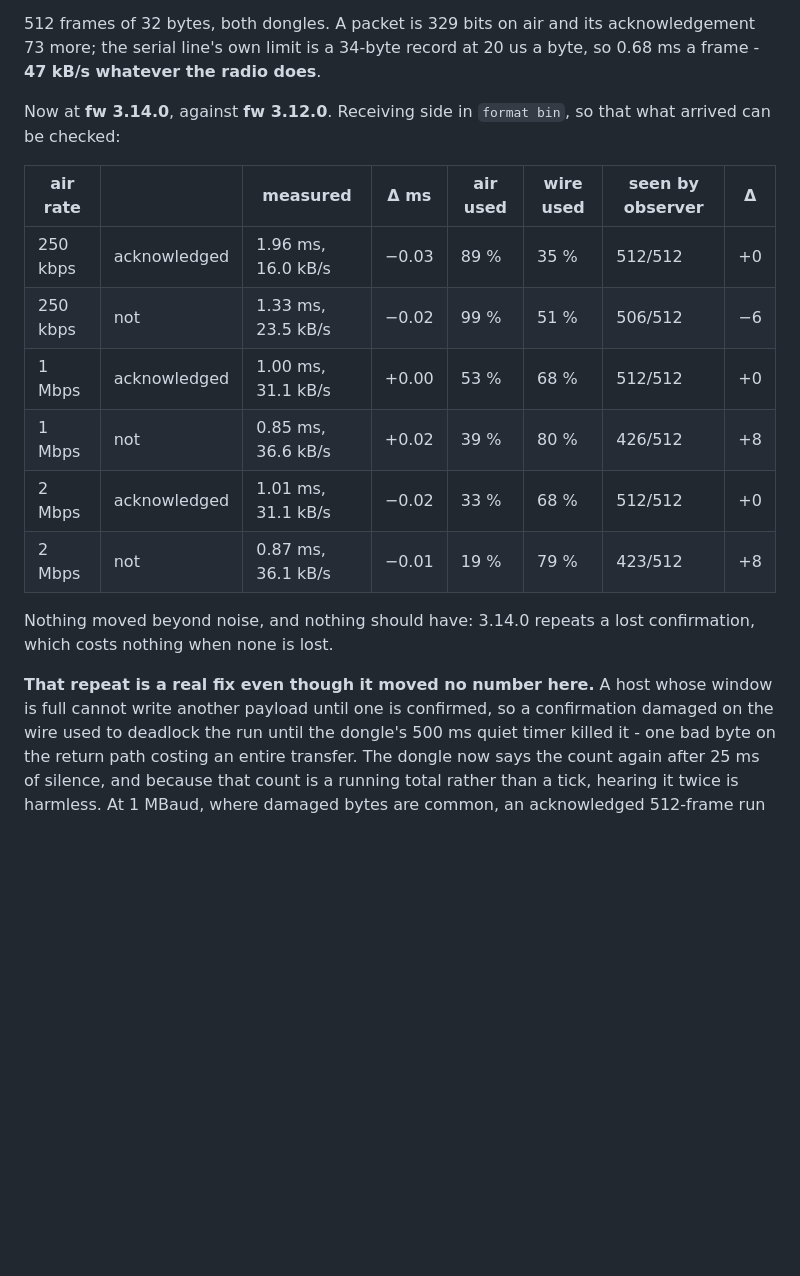
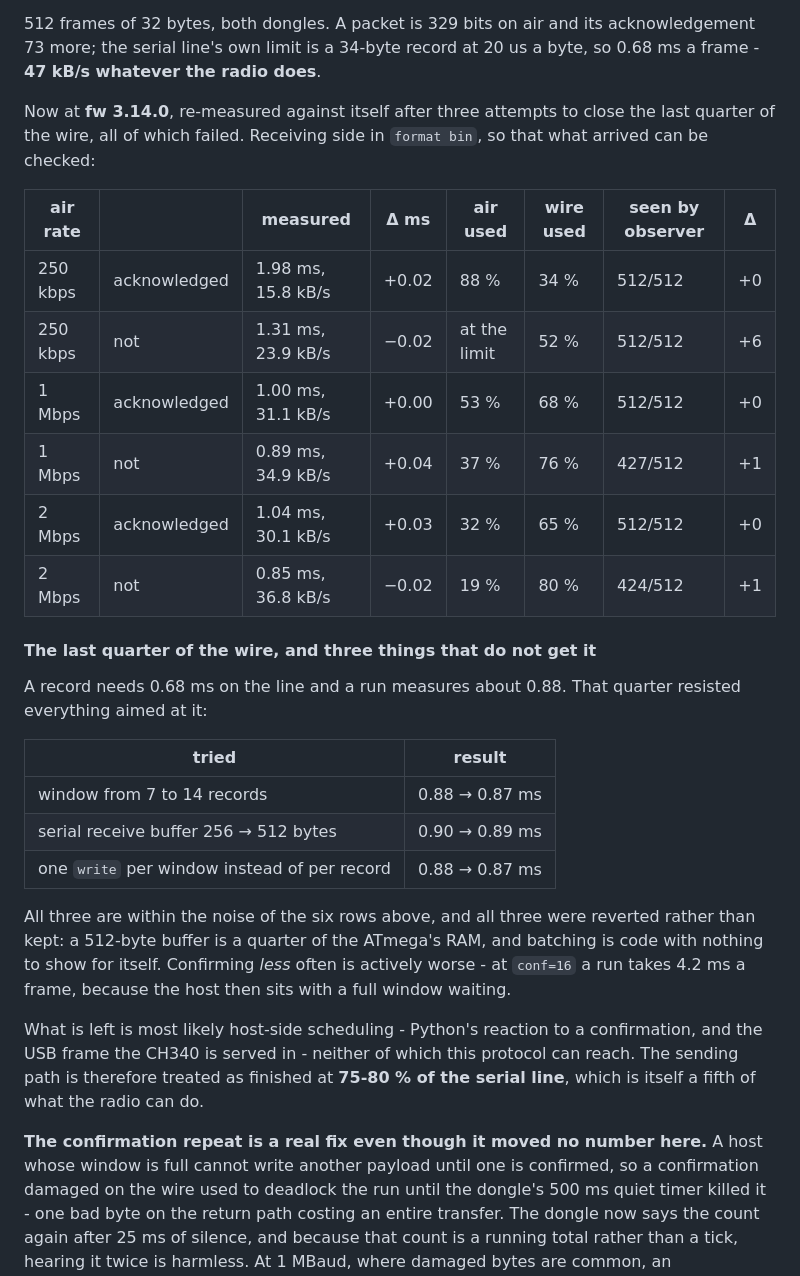
Before and after one commit to mvoss96/rf24-analyser, a Markdown page: README.md, the part around the change. Rendered like a GitHub page; blank space fills up the shorter version.

Commit message:
Record three attempts on the last quarter of the wire, all of them failures
A record needs 0.68 ms on the line and a run measures about 0.88. Aimed at
that quarter, and none of it landed:

    window from 7 to 14 records              0.88 -> 0.87 ms
    serial receive buffer 256 -> 512 bytes   0.90 -> 0.89 ms
    one write per window instead of per record  0.88 -> 0.87 ms

All within the noise of the six rows in the table, and all three reverted
rather than kept - a 512-byte buffer is a quarter of the ATmega's RAM and
batching is code with nothing to show for itself. The buffer had already
measured neutral once before, under a different bottleneck; this repeats it
under the right one, which is worth having written down twice.

Confirming less often is actively worse: at conf=16 a run takes 4.2 ms a
frame, the host sitting with a full window waiting for an answer.

What remains is most likely host-side scheduling - Python's reaction to a
confirmation and the USB frame the CH340 is served in - neither reachable from
this protocol. The sending path is treated as finished at 75-80% of the serial
line, which is itself a fifth of what the radio can do.

The table is re-measured on the reverted build and its deltas are all noise,
which is the point of taking it.

```diff
--- a/README.md
+++ b/README.md
@@ -441,22 +441,43 @@ that stops the same idea being tried a second time.
 acknowledgement 73 more; the serial line's own limit is a 34-byte record at
 20 us a byte, so 0.68 ms a frame - **47 kB/s whatever the radio does**.
 
-Now at **fw 3.14.0**, against **fw 3.12.0**. Receiving side in `format bin`, so
-that what arrived can be checked:
+Now at **fw 3.14.0**, re-measured against itself after three attempts to close
+the last quarter of the wire, all of which failed. Receiving side in
+`format bin`, so that what arrived can be checked:
 
 | air rate | | measured | Δ ms | air used | wire used | seen by observer | Δ |
 |---|---|---|---|---|---|---|---|
-| 250 kbps | acknowledged | 1.96 ms, 16.0 kB/s | −0.03 | 89 % | 35 % | 512/512 | +0 |
-| 250 kbps | not | 1.33 ms, 23.5 kB/s | −0.02 | 99 % | 51 % | 506/512 | −6 |
+| 250 kbps | acknowledged | 1.98 ms, 15.8 kB/s | +0.02 | 88 % | 34 % | 512/512 | +0 |
+| 250 kbps | not | 1.31 ms, 23.9 kB/s | −0.02 | at the limit | 52 % | 512/512 | +6 |
 | 1 Mbps | acknowledged | 1.00 ms, 31.1 kB/s | +0.00 | 53 % | 68 % | 512/512 | +0 |
-| 1 Mbps | not | 0.85 ms, 36.6 kB/s | +0.02 | 39 % | 80 % | 426/512 | +8 |
-| 2 Mbps | acknowledged | 1.01 ms, 31.1 kB/s | −0.02 | 33 % | 68 % | 512/512 | +0 |
-| 2 Mbps | not | 0.87 ms, 36.1 kB/s | −0.01 | 19 % | 79 % | 423/512 | +8 |
-
-Nothing moved beyond noise, and nothing should have: 3.14.0 repeats a lost
-confirmation, which costs nothing when none is lost.
-
-**That repeat is a real fix even though it moved no number here.** A host whose
+| 1 Mbps | not | 0.89 ms, 34.9 kB/s | +0.04 | 37 % | 76 % | 427/512 | +1 |
+| 2 Mbps | acknowledged | 1.04 ms, 30.1 kB/s | +0.03 | 32 % | 65 % | 512/512 | +0 |
+| 2 Mbps | not | 0.85 ms, 36.8 kB/s | −0.02 | 19 % | 80 % | 424/512 | +1 |
+
+#### The last quarter of the wire, and three things that do not get it
+
+A record needs 0.68 ms on the line and a run measures about 0.88. That quarter
+resisted everything aimed at it:
+
+| tried | result |
+|---|---|
+| window from 7 to 14 records | 0.88 → 0.87 ms |
+| serial receive buffer 256 → 512 bytes | 0.90 → 0.89 ms |
+| one `write` per window instead of per record | 0.88 → 0.87 ms |
+
+All three are within the noise of the six rows above, and all three were
+reverted rather than kept: a 512-byte buffer is a quarter of the ATmega's RAM,
+and batching is code with nothing to show for itself. Confirming *less* often
+is actively worse - at `conf=16` a run takes 4.2 ms a frame, because the host
+then sits with a full window waiting.
+
+What is left is most likely host-side scheduling - Python's reaction to a
+confirmation, and the USB frame the CH340 is served in - neither of which this
+protocol can reach. The sending path is therefore treated as finished at
+**75-80 % of the serial line**, which is itself a fifth of what the radio can
+do.
+
+**The confirmation repeat is a real fix even though it moved no number here.** A host whose
 window is full cannot write another payload until one is confirmed, so a
 confirmation damaged on the wire used to deadlock the run until the dongle's
 500 ms quiet timer killed it - one bad byte on the return path costing an entire
```
